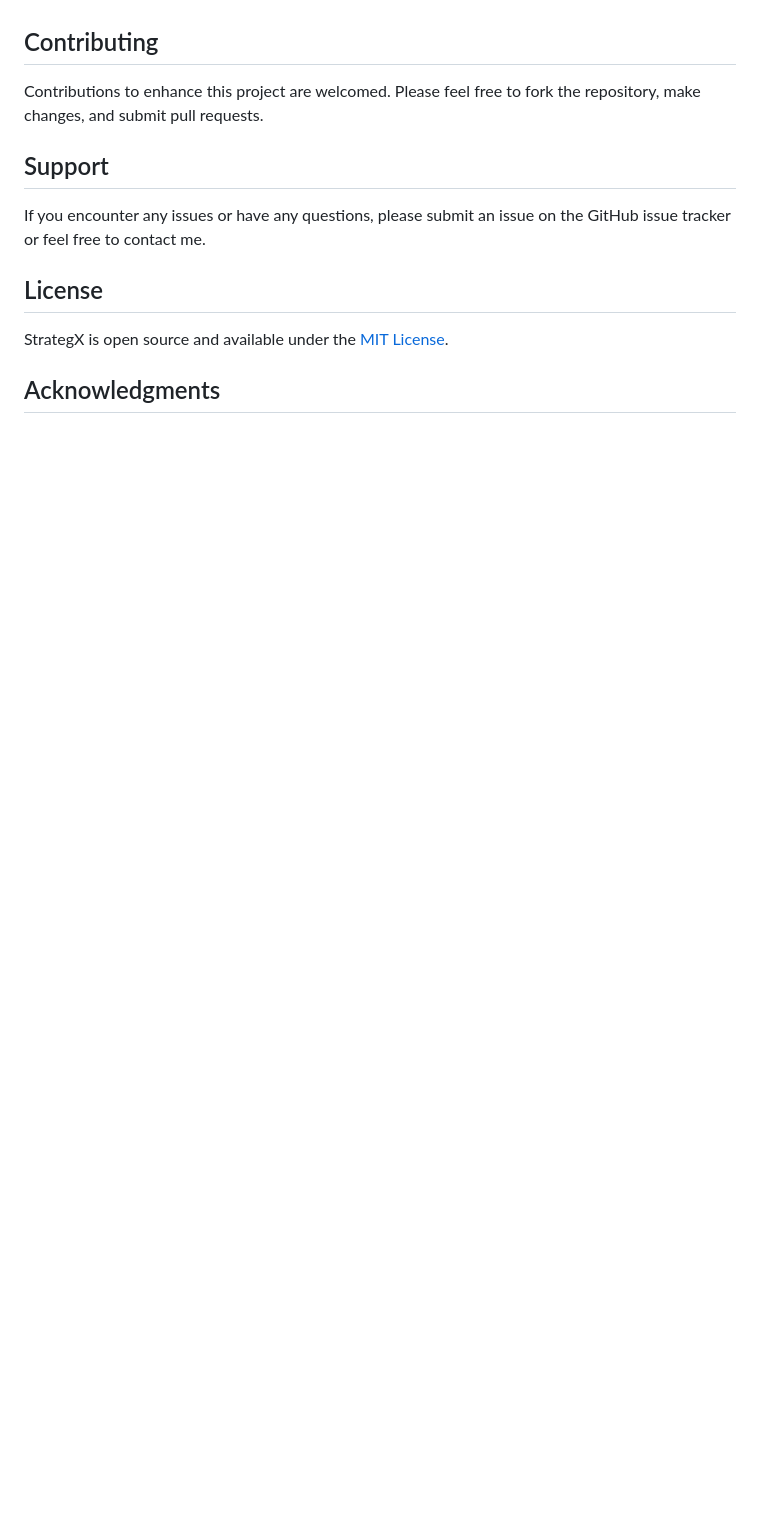
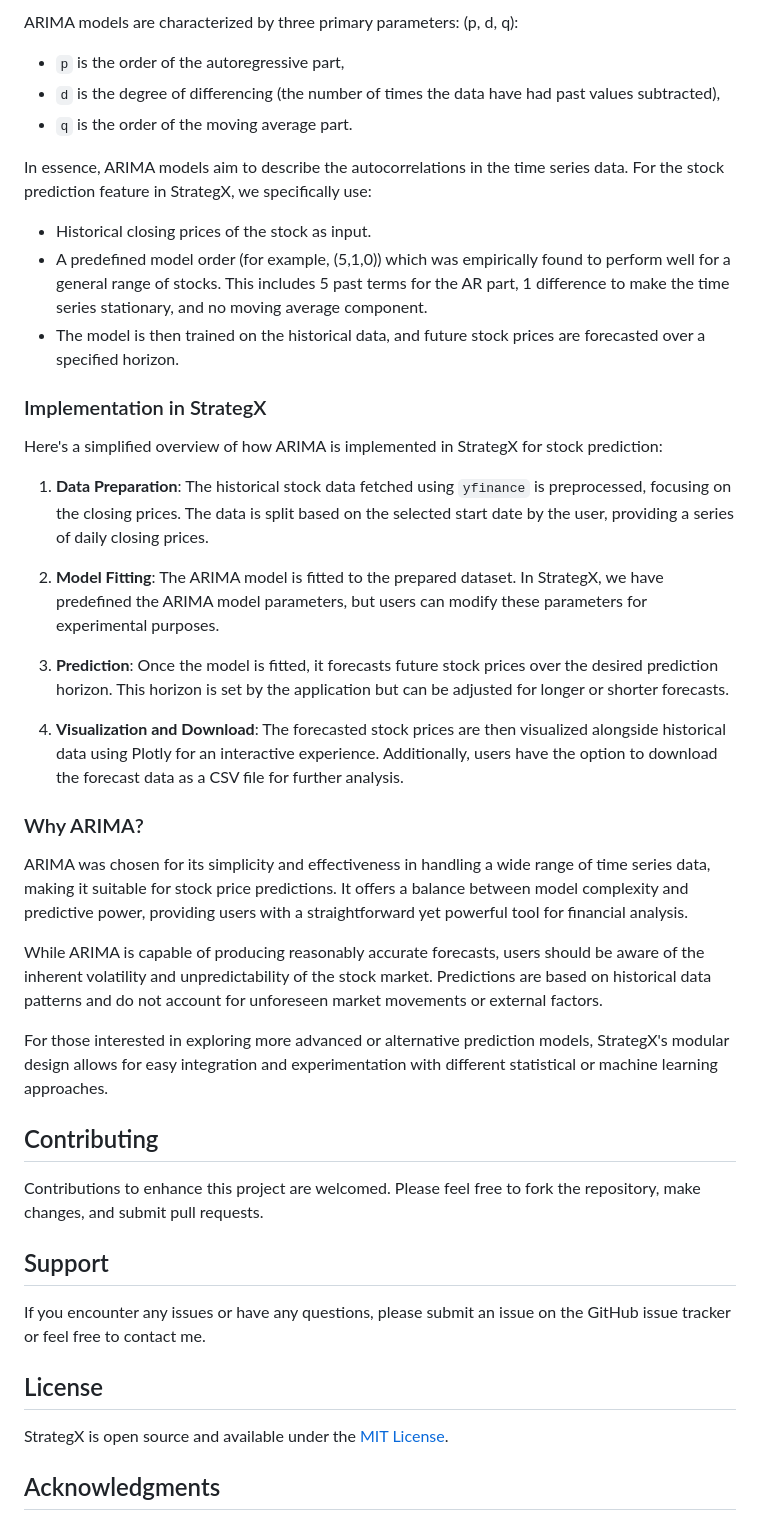
Before and after one commit to sherwinvishesh/StrategX, a Markdown page: README.md, the part around the change printed below. Drawn GitHub-style; blank space fills up the shorter version.

```diff
--- a/README.md
+++ b/README.md
@@ -62,3 +96,35 @@ After starting the Flask application, navigate to `http://127.0.0.1:5000/` in yo
+ARIMA models are characterized by three primary parameters: (p, d, q):
+- `p` is the order of the autoregressive part,
+- `d` is the degree of differencing (the number of times the data have had past values subtracted),
+- `q` is the order of the moving average part.
+
+In essence, ARIMA models aim to describe the autocorrelations in the time series data. For the stock prediction feature in StrategX, we specifically use:
+
+- Historical closing prices of the stock as input.
+- A predefined model order (for example, (5,1,0)) which was empirically found to perform well for a general range of stocks. This includes 5 past terms for the AR part, 1 difference to make the time series stationary, and no moving average component.
+- The model is then trained on the historical data, and future stock prices are forecasted over a specified horizon.
+
+### Implementation in StrategX
+
+Here's a simplified overview of how ARIMA is implemented in StrategX for stock prediction:
+
+1. **Data Preparation**: The historical stock data fetched using `yfinance` is preprocessed, focusing on the closing prices. The data is split based on the selected start date by the user, providing a series of daily closing prices.
+
+2. **Model Fitting**: The ARIMA model is fitted to the prepared dataset. In StrategX, we have predefined the ARIMA model parameters, but users can modify these parameters for experimental purposes.
+
+3. **Prediction**: Once the model is fitted, it forecasts future stock prices over the desired prediction horizon. This horizon is set by the application but can be adjusted for longer or shorter forecasts.
+
+4. **Visualization and Download**: The forecasted stock prices are then visualized alongside historical data using Plotly for an interactive experience. Additionally, users have the option to download the forecast data as a CSV file for further analysis.
+
+### Why ARIMA?
+
+ARIMA was chosen for its simplicity and effectiveness in handling a wide range of time series data, making it suitable for stock price predictions. It offers a balance between model complexity and predictive power, providing users with a straightforward yet powerful tool for financial analysis.
+
+While ARIMA is capable of producing reasonably accurate forecasts, users should be aware of the inherent volatility and unpredictability of the stock market. Predictions are based on historical data patterns and do not account for unforeseen market movements or external factors.
+
+For those interested in exploring more advanced or alternative prediction models, StrategX's modular design allows for easy integration and experimentation with different statistical or machine learning approaches.
+
+
 
 ## Contributing
 
```
Also changed, not shown: other parts of README.md (+56 -22 lines).
